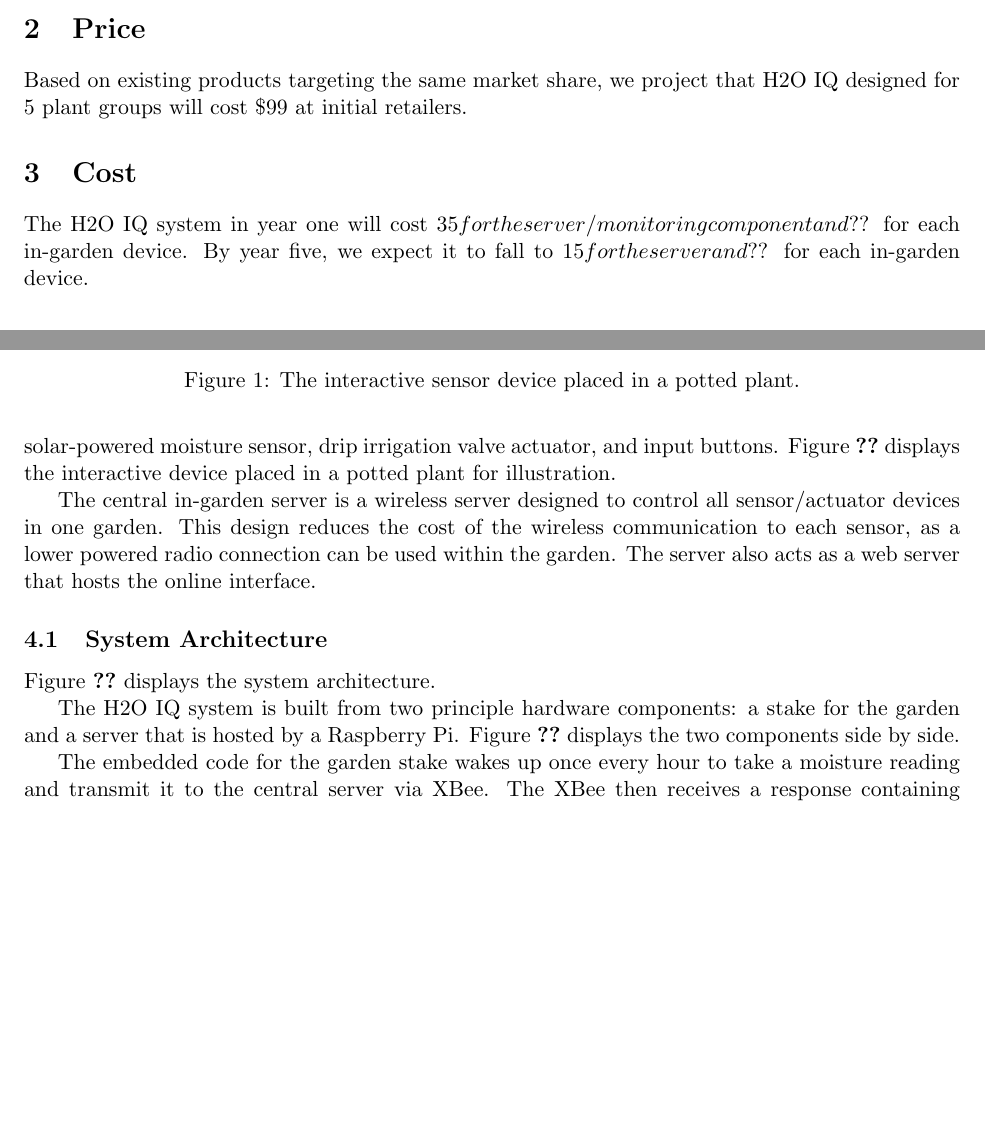
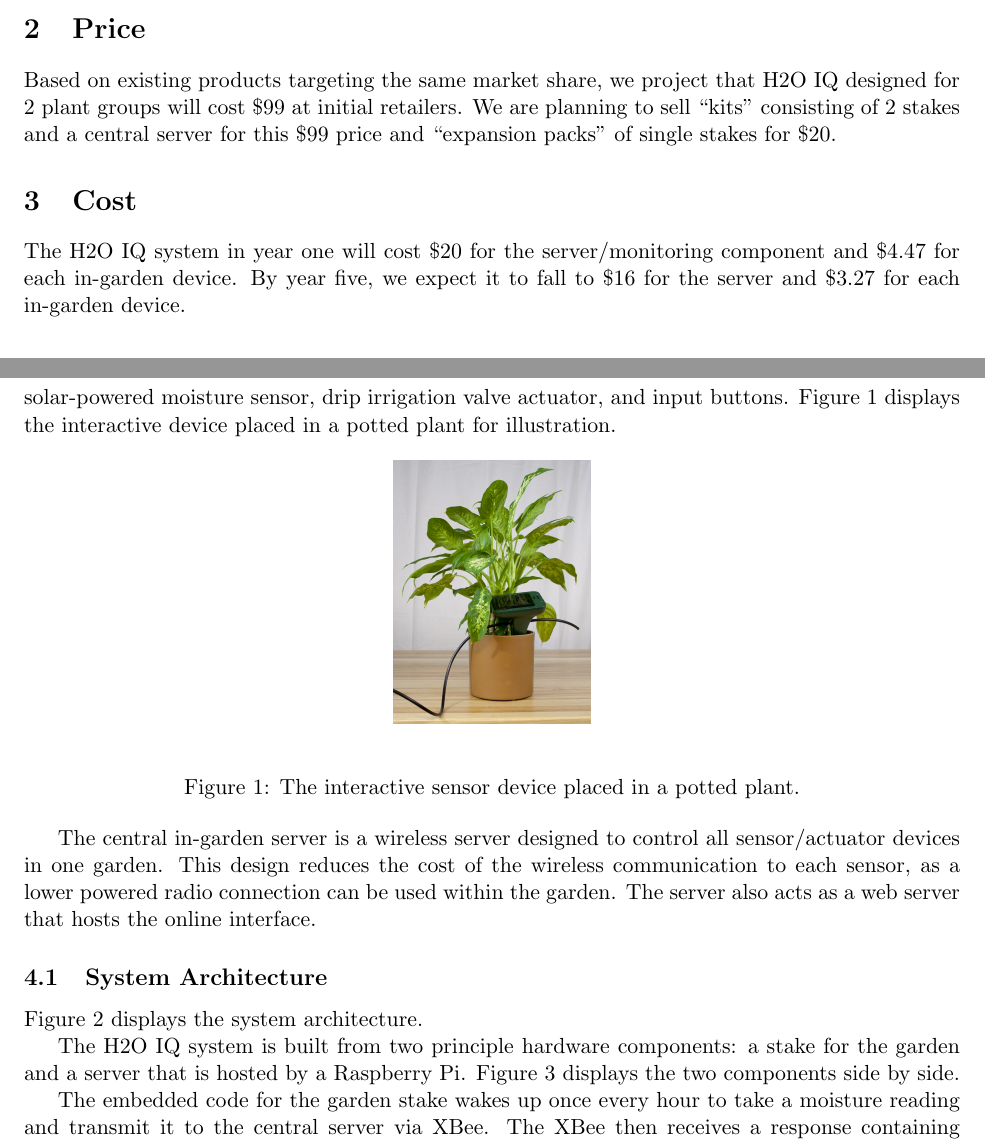
Before and after one commit to valkyriesavage/fluffy-toboggans, a LaTeX document (businessplan/businessplan.tex): two parts of pages 1 and 2 of 9, joined at a grey line, cut so that both start at the same text, the shorter picture padded with empty space. Compiled offline with pdfLaTeX.

Commit message:
fixing pricing and typos

```diff
--- a/businessplan/businessplan.tex
+++ b/businessplan/businessplan.tex
@@ -22,17 +22,17 @@
 
 \section{Price}
 
-Based on existing products targeting the same market share, we project that H2O IQ designed for 5 plant groups will cost \$99 at initial retailers.
+Based on existing products targeting the same market share, we project that H2O IQ designed for 2 plant groups will cost \$99 at initial retailers.  We are planning to sell ``kits'' consisting of 2 stakes and a central server for this \$99 price and ``expansion packs'' of single stakes for \$20.
 
 \section{Cost}
 
-The H2O IQ system in year one will cost $35 for the server/monitoring component and $?? for each in-garden device.  By year five, we expect it to fall to $15 for the server and $?? for each in-garden device.
+The H2O IQ system in year one will cost \$20 for the server/monitoring component and \$4.47 for each in-garden device.  By year five, we expect it to fall to \$16 for the server and \$3.27 for each in-garden device.
 
 \section{H2O IQ System Description}
 
 H2O IQ is a system designed to monitor and actuate drip irrigation in a garden setting. It comprises of in-garden solar powered interactive wireless sensor/actuator devices, an in-garden wireless central server and an online interface. Gardeners can use H2O IQ in one of two modes. In a manual mode, gardeners water their garden themselves and only use the online interface in order to monitor the current moisture level of the plants in order to decide when to water next and how much. In this mode, gardeners can issue a one-time watering command from the online interface in case they are too busy to water on a specific day. In an automatic mode, gardeners set thresholds for an automatic watering regime that will water their plants each time the moisture level gets below the threshold.
 
-Each interactive sensor device is designed to monitor a group of plants of the same species (for instance, one device could monitor a group of tomato plants). The pointy end of the device is intended to be placed in the ground next to one of the plants to be monitored. It consists of a solar-powered moisture sensor, drip irrigation valve actuator, and input buttons. Figure~\ref{plant_vertical} displays the interactive device placed in a potted plant for illustration.
+Each interactive sensor device is designed to monitor a group of plants of the same species (for instance, one device could monitor a group of tomato plants). The pointy end of the device is intended to be placed in the ground next to one of the plants to be monitored. It consists of a solar-powered moisture sensor, drip irrigation valve actuator, and input buttons. Figure~\ref{fig:plant_vertical} displays the interactive device placed in a potted plant for illustration.
 
 \begin{figure}[h]
 \begin{center}
@@ -46,7 +46,7 @@
 
 \subsection{System Architecture}
 
-Figure~\ref{architecture} displays the system architecture.
+Figure~\ref{fig:architecture} displays the system architecture.
 
 \begin{figure}[h]
 \begin{center}
```
Also changed, not shown: businessplan/businessplan.tex (2 more changed lines).
